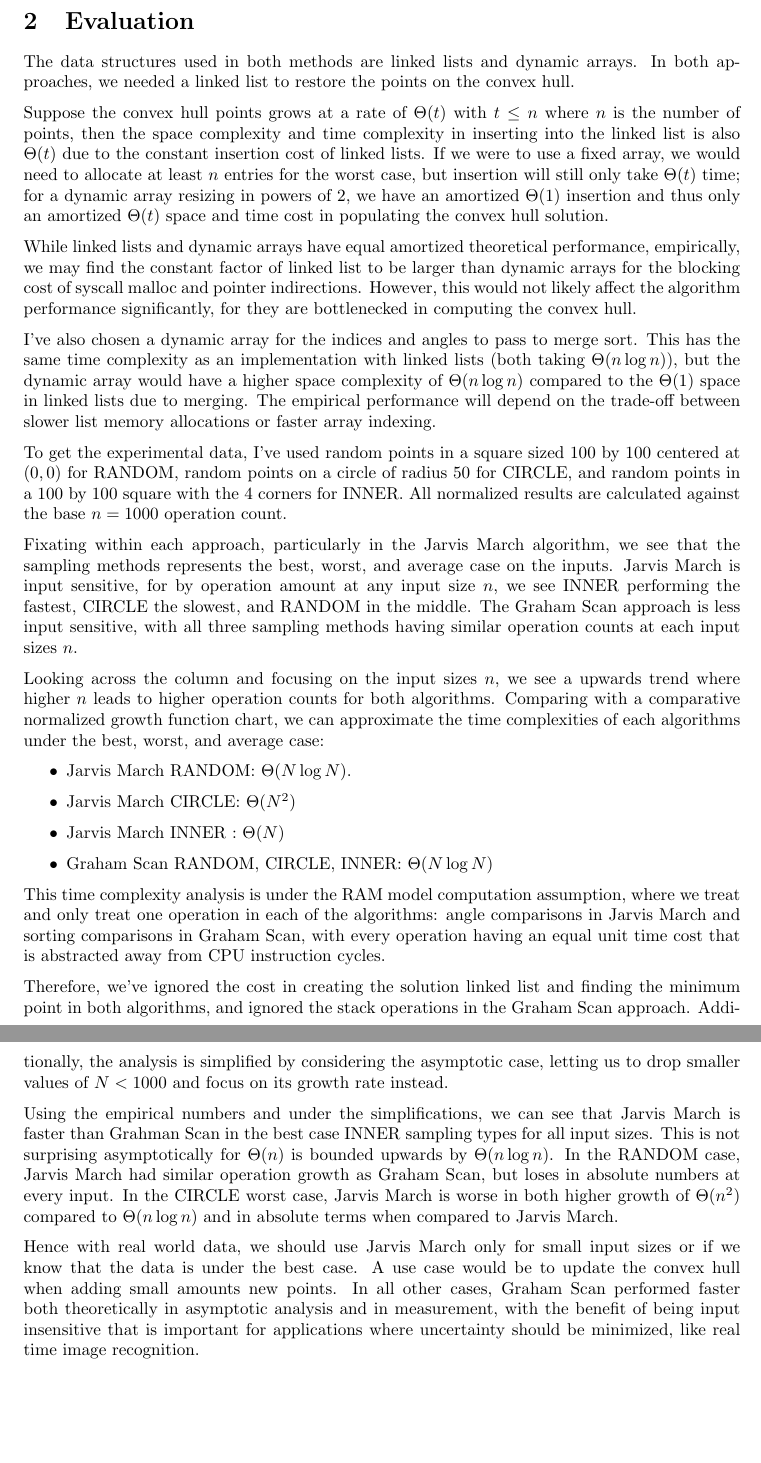
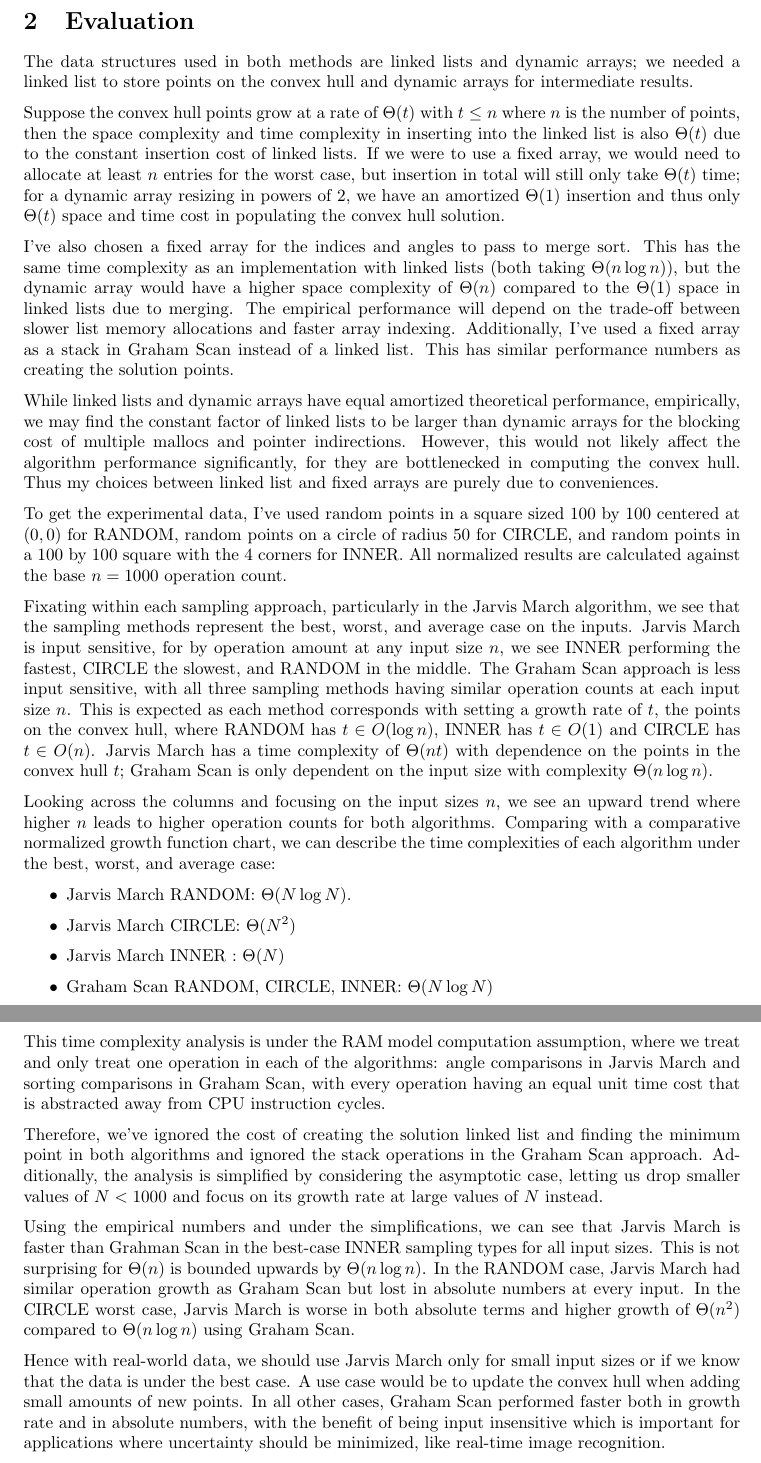
Before and after one commit to Troppydash/Uni, a LaTeX document (DOA/ass1/explain/explain.tex): two parts of pages 2 and 3 of 3, joined at a grey line, cut so that both start at the same text, the shorter picture padded with empty space. Compiled offline with pdfLaTeX.

Commit message:
Finished DOA Ass1

```diff
--- a/DOA/ass1/explain/explain.tex
+++ b/DOA/ass1/explain/explain.tex
@@ -97,21 +97,23 @@ A comparative normalized growth function data is
 
 \section{Evaluation}
 % Discuss data structure choice
-The data structures used in both methods are linked lists and dynamic arrays. In both approaches, we needed a linked list to restore the points on the convex hull.
+The data structures used in both methods are linked lists and dynamic arrays; we needed a linked list to store points on the convex hull and dynamic arrays for intermediate results.
 
-Suppose the convex hull points grows at a rate of $\Theta(t)$ with $t\leq n$ where $n$ is the number of points, then the space complexity and time complexity in inserting into the linked list is also $\Theta(t)$ due to the constant insertion cost of linked lists. If we were to use a fixed array, we would need to allocate at least $n$ entries for the worst case, but insertion will still only take $\Theta(t)$ time; for a dynamic array resizing in powers of 2, we have an amortized $\Theta(1)$ insertion and thus only an amortized $\Theta(t)$ space and time cost in populating the convex hull solution.
+Suppose the convex hull points grow at a rate of $\Theta(t)$ with $t\leq n$ where $n$ is the number of points, then the space complexity and time complexity in inserting into the linked list is also $\Theta(t)$ due to the constant insertion cost of linked lists. If we were to use a fixed array, we would need to allocate at least $n$ entries for the worst case, but insertion in total will still only take $\Theta(t)$ time; for a dynamic array resizing in powers of 2, we have an amortized $\Theta(1)$ insertion and thus only $\Theta(t)$ space and time cost in populating the convex hull solution.
 
-While linked lists and dynamic arrays have equal amortized theoretical performance, empirically, we may find the constant factor of linked list to be larger than dynamic arrays for the blocking cost of syscall malloc and pointer indirections. However, this would not likely affect the algorithm performance significantly, for they are bottlenecked in computing the convex hull.
+I've also chosen a fixed array for the indices and angles to pass to merge sort. This has the same time complexity as an implementation with linked lists (both taking $\Theta(n \log n)$), but the dynamic array would have a higher space complexity of $\Theta(n)$ compared to the $\Theta(1)$ space in linked lists due to merging. The empirical performance will depend on the trade-off between slower list memory allocations and faster array indexing. Additionally, I've used a fixed array as a stack in Graham Scan instead of a linked list. This has similar performance numbers as creating the solution points.
 
-I've also chosen a dynamic array for the indices and angles to pass to merge sort. This has the same time complexity as an implementation with linked lists (both taking $\Theta(n \log n)$), but the dynamic array would have a higher space complexity of $\Theta(n \log n)$ compared to the $\Theta(1)$ space in linked lists due to merging. The empirical performance will depend on the trade-off between slower list memory allocations or faster array indexing.
+While linked lists and dynamic arrays have equal amortized theoretical performance, empirically, we may find the constant factor of linked lists to be larger than dynamic arrays for the blocking cost of multiple mallocs and pointer indirections. However, this would not likely affect the algorithm performance significantly, for they are bottlenecked in computing the convex hull. Thus my choices between linked list and fixed arrays are purely due to conveniences.
+
+
 
 
 % discuss experimental eval
 To get the experimental data, I've used random points in a square sized $100$ by $100$ centered at $(0,0)$ for RANDOM, random points on a circle of radius $50$ for CIRCLE, and random points in a $100$ by $100$ square with the 4 corners for INNER. All normalized results are calculated against the base $n=1000$ operation count.
 
-Fixating within each approach, particularly in the Jarvis March algorithm, we see that the sampling methods represents the best, worst, and average case on the inputs. Jarvis March is input sensitive, for by operation amount at any input size $n$, we see INNER performing the fastest, CIRCLE the slowest, and RANDOM in the middle. The Graham Scan approach is less input sensitive, with all three sampling methods having similar operation counts at each input sizes $n$.
+Fixating within each sampling approach, particularly in the Jarvis March algorithm, we see that the sampling methods represent the best, worst, and average case on the inputs. Jarvis March is input sensitive, for by operation amount at any input size $n$, we see INNER performing the fastest, CIRCLE the slowest, and RANDOM in the middle. The Graham Scan approach is less input sensitive, with all three sampling methods having similar operation counts at each input size $n$. This is expected as each method corresponds with setting a growth rate of $t$, the points on the convex hull, where RANDOM has $t \in O(\log n)$, INNER has $t \in O(1)$ and CIRCLE has $t \in O(n)$. Jarvis March has a time complexity of $\Theta(nt)$ with dependence on the points in the convex hull $t$; Graham Scan is only dependent on the input size with complexity $\Theta(n \log n)$.
 
-Looking across the column and focusing on the input sizes $n$, we see a upwards trend where higher $n$ leads to higher operation counts for both algorithms. Comparing with a comparative normalized growth function chart, we can approximate the time complexities of each algorithms under the best, worst, and average case:
+Looking across the columns and focusing on the input sizes $n$, we see an upward trend where higher $n$ leads to higher operation counts for both algorithms. Comparing with a comparative normalized growth function chart, we can describe the time complexities of each algorithm under the best, worst, and average case:
 \begin{itemize}
     \item Jarvis March RANDOM: $\Theta(N \log N)$.
     \item Jarvis March CIRCLE: $\Theta(N^2)$
@@ -122,12 +124,12 @@ Looking across the column and focusing on the input sizes $n$, we see a upwards
 % include assumptions or simplifications in implementations
 This time complexity analysis is under the RAM model computation assumption, where we treat and only treat one operation in each of the algorithms: angle comparisons in Jarvis March and sorting comparisons in Graham Scan, with every operation having an equal unit time cost that is abstracted away from CPU instruction cycles.
 
-Therefore, we've ignored the cost in creating the solution linked list and finding the minimum point in both algorithms, and ignored the stack operations in the Graham Scan approach. Additionally, the analysis is simplified by considering the asymptotic case, letting us to drop smaller values of $N < 1000$ and focus on its growth rate instead.
+Therefore, we've ignored the cost of creating the solution linked list and finding the minimum point in both algorithms and ignored the stack operations in the Graham Scan approach. Additionally, the analysis is simplified by considering the asymptotic case, letting us drop smaller values of $N < 1000$ and focus on its growth rate at large values of $N$ instead.
 
 % conclusion on algorithm efficiency
-Using the empirical numbers and under the simplifications, we can see that Jarvis March is faster than Grahman Scan in the best case INNER sampling types for all input sizes. This is not surprising asymptotically for $\Theta(n)$ is bounded upwards by $\Theta(n \log n)$. In the RANDOM case, Jarvis March had similar operation growth as Graham Scan, but loses in absolute numbers at every input. In the CIRCLE worst case, Jarvis March is worse in both higher growth of $\Theta(n^2)$ compared to $\Theta(n \log n)$ and in absolute terms when compared to Jarvis March.
+Using the empirical numbers and under the simplifications, we can see that Jarvis March is faster than Grahman Scan in the best-case INNER sampling types for all input sizes. This is not surprising for $\Theta(n)$ is bounded upwards by $\Theta(n \log n)$. In the RANDOM case, Jarvis March had similar operation growth as Graham Scan but lost in absolute numbers at every input. In the CIRCLE worst case, Jarvis March is worse in both absolute terms and higher growth of $\Theta(n^2)$ compared to $\Theta(n \log n)$ using Graham Scan.
 
-Hence with real world data, we should use Jarvis March only for small input sizes or if we know that the data is under the best case. A use case would be to update the convex hull when adding small amounts new points. In all other cases, Graham Scan performed faster both theoretically in asymptotic analysis and in measurement, with the benefit of being input insensitive that is important for applications where uncertainty should be minimized, like real time image recognition.
+Hence with real-world data, we should use Jarvis March only for small input sizes or if we know that the data is under the best case. A use case would be to update the convex hull when adding small amounts of new points. In all other cases, Graham Scan performed faster both in growth rate and in absolute numbers, with the benefit of being input insensitive which is important for applications where uncertainty should be minimized, like real-time image recognition.
 
 
 
```
Also changed, not shown: DOA/ass1/CMakeLists.txt (+2 -2 lines), 6 other files.
